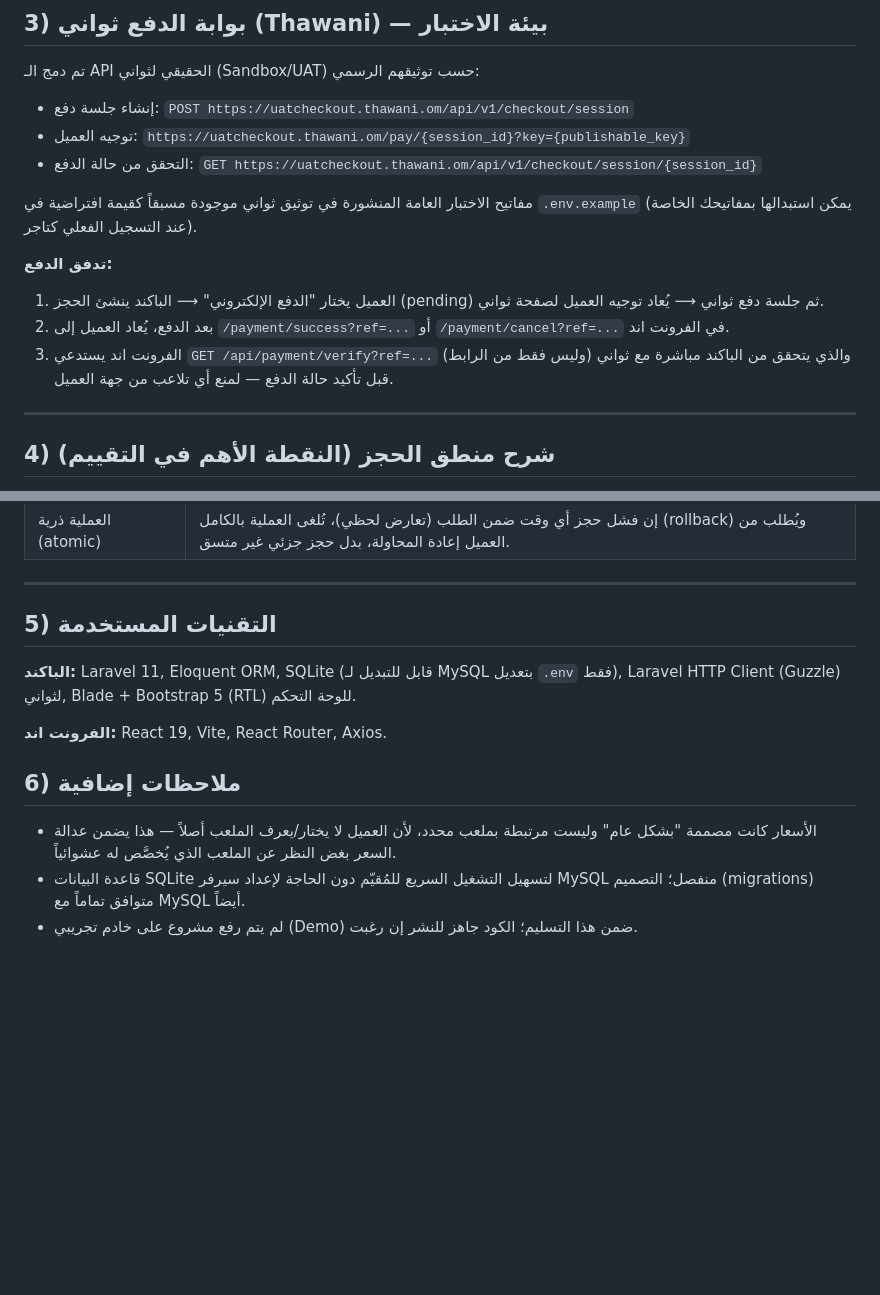
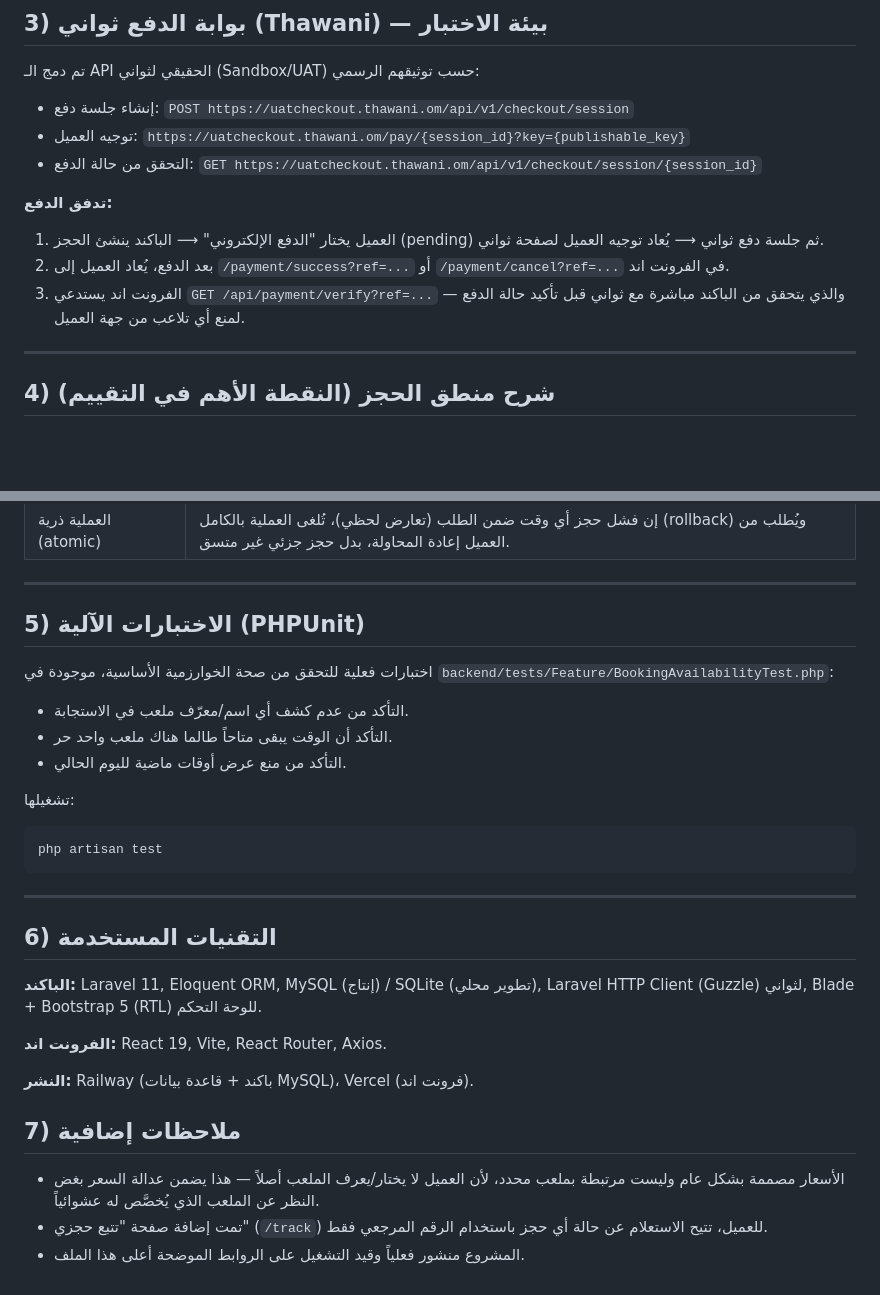
Before and after one commit to Rawabi-me/Padel_booking, a Markdown page: README.md, 2 parts joined by grey strips. GitHub-like rendering; blank space fills up the shorter version.

````diff
--- a/README.md
+++ b/README.md
@@ -77,12 +83,10 @@ npm run dev                # يعمل على http://localhost:5173
 - توجيه العميل: `https://uatcheckout.thawani.om/pay/{session_id}?key={publishable_key}`
 - التحقق من حالة الدفع: `GET https://uatcheckout.thawani.om/api/v1/checkout/session/{session_id}`
 
-مفاتيح الاختبار العامة المنشورة في توثيق ثواني موجودة مسبقاً كقيمة افتراضية في `.env.example` (يمكن استبدالها بمفاتيحك الخاصة عند التسجيل الفعلي كتاجر).
-
 **تدفق الدفع:**
 1. العميل يختار "الدفع الإلكتروني" ⟶ الباكند ينشئ الحجز (pending) ثم جلسة دفع ثواني ⟶ يُعاد توجيه العميل لصفحة ثواني.
 2. بعد الدفع، يُعاد العميل إلى `/payment/success?ref=...` أو `/payment/cancel?ref=...` في الفرونت اند.
-3. الفرونت اند يستدعي `GET /api/payment/verify?ref=...` والذي يتحقق من الباكند مباشرة مع ثواني (وليس فقط من الرابط) قبل تأكيد حالة الدفع — لمنع أي تلاعب من جهة العميل.
+3. الفرونت اند يستدعي `GET /api/payment/verify?ref=...` والذي يتحقق من الباكند مباشرة مع ثواني قبل تأكيد حالة الدفع — لمنع أي تلاعب من جهة العميل.
 
 ---
 
@@ -101,14 +105,30 @@ npm run dev                # يعمل على http://localhost:5173
 
 ---
 
-## 5) التقنيات المستخدمة
+## 5) الاختبارات الآلية (PHPUnit)
 
-**الباكند:** Laravel 11, Eloquent ORM, SQLite (قابل للتبديل لـ MySQL بتعديل `.env` فقط), Laravel HTTP Client (Guzzle) لثواني, Blade + Bootstrap 5 (RTL) للوحة التحكم.
+اختبارات فعلية للتحقق من صحة الخوارزمية الأساسية، موجودة في `backend/tests/Feature/BookingAvailabilityTest.php`:
+- التأكد من عدم كشف أي اسم/معرّف ملعب في الاستجابة.
+- التأكد أن الوقت يبقى متاحاً طالما هناك ملعب واحد حر.
+- التأكد من منع عرض أوقات ماضية لليوم الحالي.
+
+تشغيلها:
+```bash
+php artisan test
+```
+
+---
+
+## 6) التقنيات المستخدمة
+
+**الباكند:** Laravel 11, Eloquent ORM, MySQL (إنتاج) / SQLite (تطوير محلي), Laravel HTTP Client (Guzzle) لثواني, Blade + Bootstrap 5 (RTL) للوحة التحكم.
 
 **الفرونت اند:** React 19, Vite, React Router, Axios.
 
-## 6) ملاحظات إضافية
+**النشر:** Railway (باكند + قاعدة بيانات MySQL)، Vercel (فرونت اند).
 
-- الأسعار كانت مصممة "بشكل عام" وليست مرتبطة بملعب محدد، لأن العميل لا يختار/يعرف الملعب أصلاً — هذا يضمن عدالة السعر بغض النظر عن الملعب الذي يُخصَّص له عشوائياً.
-- قاعدة البيانات SQLite لتسهيل التشغيل السريع للمُقيّم دون الحاجة لإعداد سيرفر MySQL منفصل؛ التصميم (migrations) متوافق تماماً مع MySQL أيضاً.
-- لم يتم رفع مشروع على خادم تجريبي (Demo) ضمن هذا التسليم؛ الكود جاهز للنشر إن رغبت.
+## 7) ملاحظات إضافية
+
+- الأسعار مصممة بشكل عام وليست مرتبطة بملعب محدد، لأن العميل لا يختار/يعرف الملعب أصلاً — هذا يضمن عدالة السعر بغض النظر عن الملعب الذي يُخصَّص له عشوائياً.
+- تمت إضافة صفحة "تتبع حجزي" (`/track`) للعميل، تتيح الاستعلام عن حالة أي حجز باستخدام الرقم المرجعي فقط.
+- المشروع منشور فعلياً وقيد التشغيل على الروابط الموضحة أعلى هذا الملف.
````
Also changed, not shown: other parts of README.md (+26 -20 lines).
